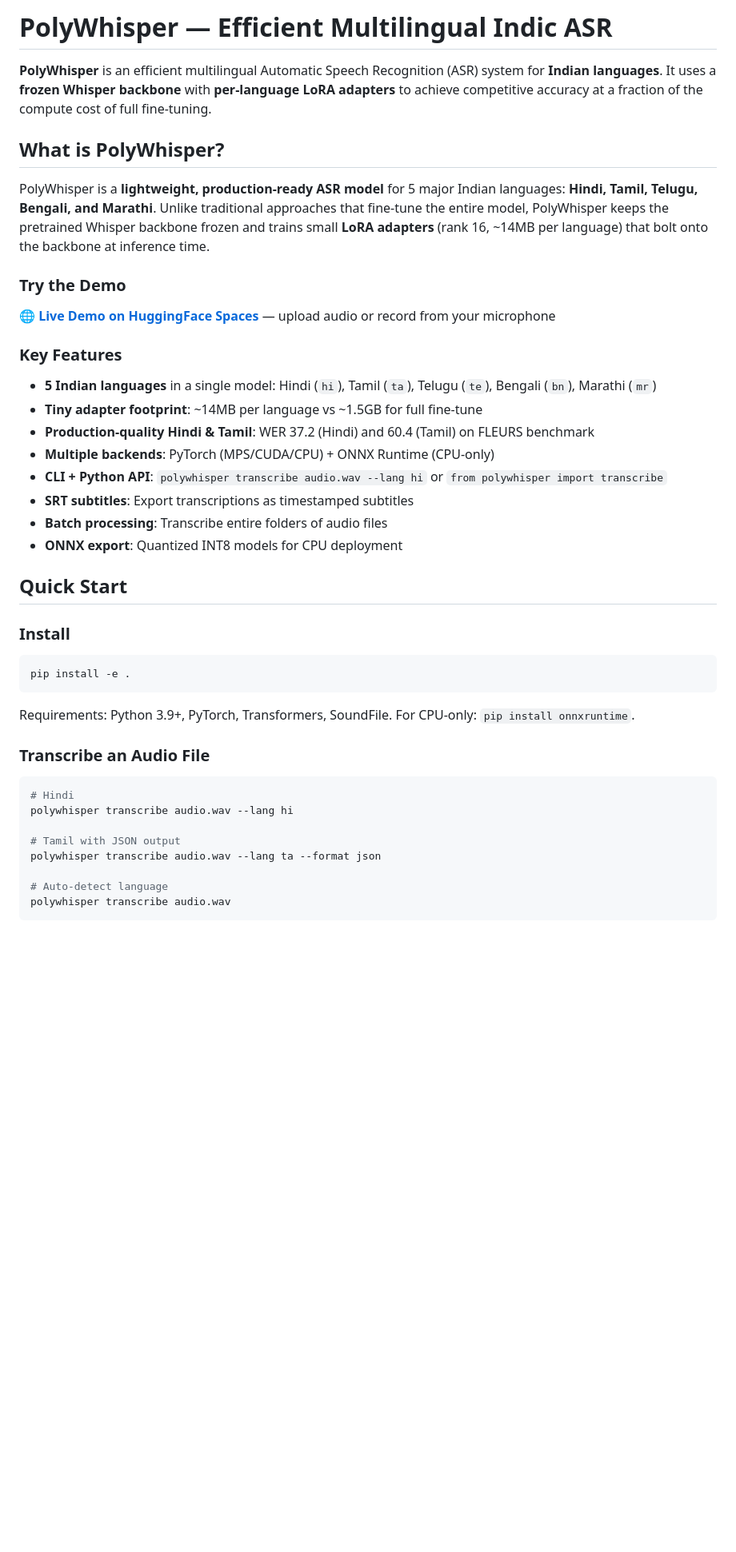
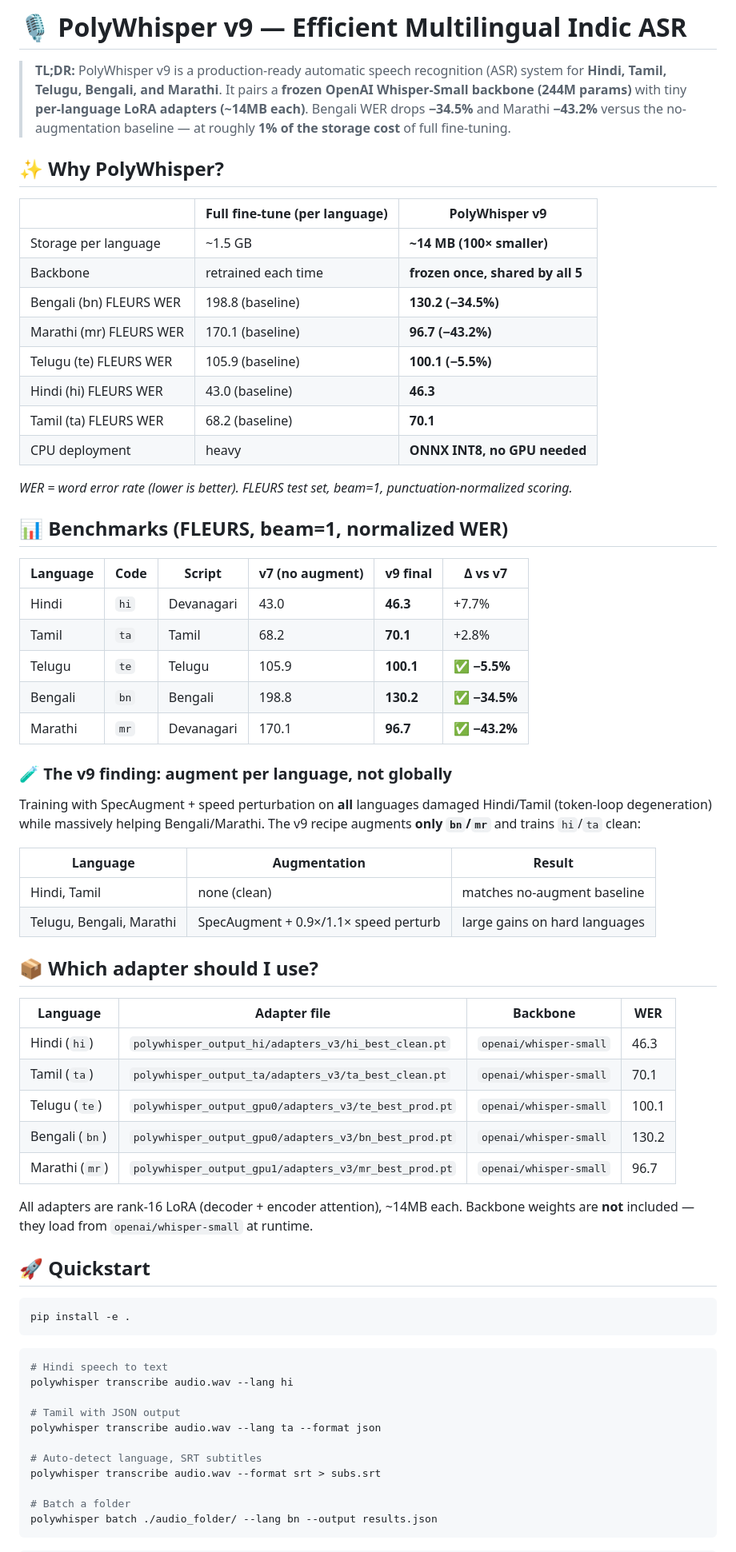
Before and after one commit to eulogik/PolyWhisper, a Markdown page: README.md, the part around one of its changes. Shown at 80% size. Drawn GitHub-style; blank space fills up the shorter version.

````diff
--- a/README.md
+++ b/README.md
@@ -68,46 +107,70 @@ model-index:
 
-# PolyWhisper — Efficient Multilingual Indic ASR
+# 🎙️ PolyWhisper v9 — Efficient Multilingual Indic ASR
 
-**PolyWhisper** is an efficient multilingual Automatic Speech Recognition (ASR) system for **Indian languages**. It uses a **frozen Whisper backbone** with **per-language LoRA adapters** to achieve competitive accuracy at a fraction of the compute cost of full fine-tuning.
+> **TL;DR:** PolyWhisper v9 is a production-ready automatic speech recognition (ASR) system for **Hindi, Tamil, Telugu, Bengali, and Marathi**. It pairs a **frozen OpenAI Whisper-Small backbone (244M params)** with tiny **per-language LoRA adapters (~14MB each)**. Bengali WER drops **−34.5%** and Marathi **−43.2%** versus the no-augmentation baseline — at roughly **1% of the storage cost** of full fine-tuning.
 
-## What is PolyWhisper?
+## ✨ Why PolyWhisper?
 
-PolyWhisper is a **lightweight, production-ready ASR model** for 5 major Indian languages: **Hindi, Tamil, Telugu, Bengali, and Marathi**. Unlike traditional approaches that fine-tune the entire model, PolyWhisper keeps the pretrained Whisper backbone frozen and trains small **LoRA adapters** (rank 16, ~14MB per language) that bolt onto the backbone at inference time.
+| | Full fine-tune (per language) | **PolyWhisper v9** |
+|---|---|---|
+| Storage per language | ~1.5 GB | **~14 MB (100× smaller)** |
+| Backbone | retrained each time | **frozen once, shared by all 5** |
+| Bengali (bn) FLEURS WER | 198.8 (baseline) | **130.2 (−34.5%)** |
+| Marathi (mr) FLEURS WER | 170.1 (baseline) | **96.7 (−43.2%)** |
+| Telugu (te) FLEURS WER | 105.9 (baseline) | **100.1 (−5.5%)** |
+| Hindi (hi) FLEURS WER | 43.0 (baseline) | **46.3** |
+| Tamil (ta) FLEURS WER | 68.2 (baseline) | **70.1** |
+| CPU deployment | heavy | **ONNX INT8, no GPU needed** |
 
-### Try the Demo
+*WER = word error rate (lower is better). FLEURS test set, beam=1, punctuation-normalized scoring.*
 
-🌐 **[Live Demo on HuggingFace Spaces](https://huggingface.co/spaces/EvolucentAI/polywhisper)** — upload audio or record from your microphone
+## 📊 Benchmarks (FLEURS, beam=1, normalized WER)
 
-### Key Features
+| Language | Code | Script | v7 (no augment) | **v9 final** | Δ vs v7 |
+|---|---|---|---|---|---|
+| Hindi | `hi` | Devanagari | 43.0 | **46.3** | +7.7% |
+| Tamil | `ta` | Tamil | 68.2 | **70.1** | +2.8% |
+| Telugu | `te` | Telugu | 105.9 | **100.1** | ✅ **−5.5%** |
+| Bengali | `bn` | Bengali | 198.8 | **130.2** | ✅ **−34.5%** |
+| Marathi | `mr` | Devanagari | 170.1 | **96.7** | ✅ **−43.2%** |
 
-- **5 Indian languages** in a single model: Hindi (`hi`), Tamil (`ta`), Telugu (`te`), Bengali (`bn`), Marathi (`mr`)
-- **Tiny adapter footprint**: ~14MB per language vs ~1.5GB for full fine-tune
-- **Production-quality Hindi & Tamil**: WER 37.2 (Hindi) and 60.4 (Tamil) on FLEURS benchmark
-- **Multiple backends**: PyTorch (MPS/CUDA/CPU) + ONNX Runtime (CPU-only)
-- **CLI + Python API**: `polywhisper transcribe audio.wav --lang hi` or `from polywhisper import transcribe`
-- **SRT subtitles**: Export transcriptions as timestamped subtitles
-- **Batch processing**: Transcribe entire folders of audio files
-- **ONNX export**: Quantized INT8 models for CPU deployment
+### 🧪 The v9 finding: augment per language, not globally
 
-## Quick Start
+Training with SpecAugment + speed perturbation on **all** languages damaged Hindi/Tamil (token-loop degeneration) while massively helping Bengali/Marathi. The v9 recipe augments **only `bn`/`mr`** and trains `hi`/`ta` clean:
 
-### Install
+| Language | Augmentation | Result |
+|---|---|---|
+| Hindi, Tamil | none (clean) | matches no-augment baseline |
+| Telugu, Bengali, Marathi | SpecAugment + 0.9×/1.1× speed perturb | large gains on hard languages |
+
+## 📦 Which adapter should I use?
+
+| Language | Adapter file | Backbone | WER |
+|---|---|---|---|
+| Hindi (`hi`) | `polywhisper_output_hi/adapters_v3/hi_best_clean.pt` | `openai/whisper-small` | 46.3 |
+| Tamil (`ta`) | `polywhisper_output_ta/adapters_v3/ta_best_clean.pt` | `openai/whisper-small` | 70.1 |
+| Telugu (`te`) | `polywhisper_output_gpu0/adapters_v3/te_best_prod.pt` | `openai/whisper-small` | 100.1 |
+| Bengali (`bn`) | `polywhisper_output_gpu0/adapters_v3/bn_best_prod.pt` | `openai/whisper-small` | 130.2 |
+| Marathi (`mr`) | `polywhisper_output_gpu1/adapters_v3/mr_best_prod.pt` | `openai/whisper-small` | 96.7 |
+
+All adapters are rank-16 LoRA (decoder + encoder attention), ~14MB each. Backbone weights are **not** included — they load from `openai/whisper-small` at runtime.
+
+## 🚀 Quickstart
 
 ```bash
 pip install -e .
 ```
 
-Requirements: Python 3.9+, PyTorch, Transformers, SoundFile. For CPU-only: `pip install onnxruntime`.
-
-### Transcribe an Audio File
-
 ```bash
-# Hindi
+# Hindi speech to text
 polywhisper transcribe audio.wav --lang hi
 
 # Tamil with JSON output
 polywhisper transcribe audio.wav --lang ta --format json
 
-# Auto-detect language
-polywhisper transcribe audio.wav
+# Auto-detect language, SRT subtitles
+polywhisper transcribe audio.wav --format srt > subs.srt
+
+# Batch a folder
+polywhisper batch ./audio_folder/ --lang bn --output results.json
 ```
````
Also changed, not shown: other parts of README.md (+98 -98 lines).
